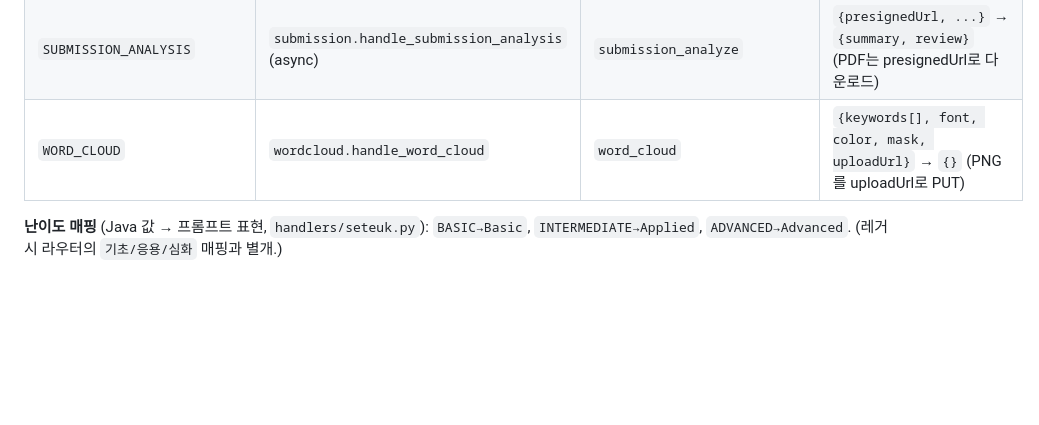
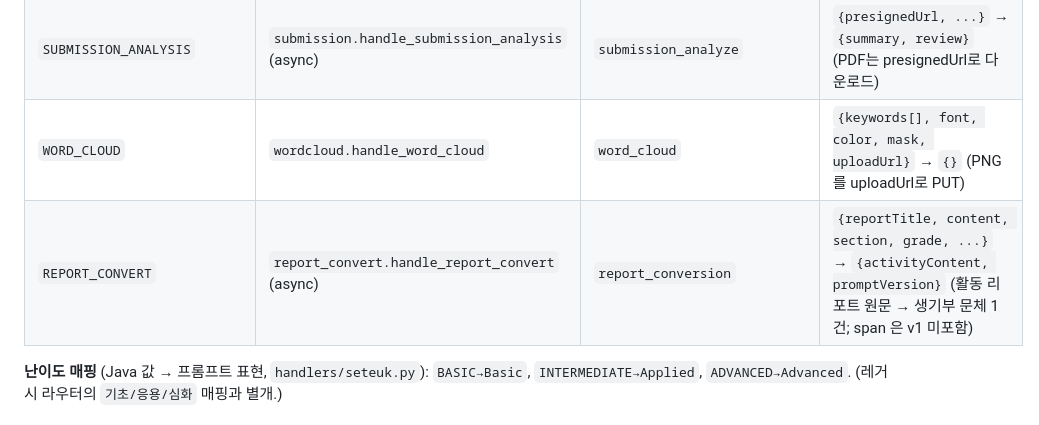
Before and after one commit to Team-Bearable/fastapi, a Markdown page: CLAUDE.md, the part around the change. Rendered like a GitHub page; blank space fills up the shorter version.

Commit message:
[PT-1353] docs: CLAUDE.md jobType 표에 REPORT_CONVERT 추가
Co-Authored-By: Claude Opus 4.8 (1M context) <noreply@anthropic.com>

```diff
--- a/CLAUDE.md
+++ b/CLAUDE.md
@@ -104,6 +104,7 @@ myfolio(Java) → XADD llm-requests
 | `KEYWORD_EXTRACTION` | `keyword.handle_keyword_extraction` | `keyword_extraction` | `{...info, guideline{...}}` → `{keywords:[{keyword, raw_weight}]}` |
 | `SUBMISSION_ANALYSIS` | `submission.handle_submission_analysis` (async) | `submission_analyze` | `{presignedUrl, ...}` → `{summary, review}` (PDF는 presignedUrl로 다운로드) |
 | `WORD_CLOUD` | `wordcloud.handle_word_cloud` | `word_cloud` | `{keywords[], font, color, mask, uploadUrl}` → `{}` (PNG를 uploadUrl로 PUT) |
+| `REPORT_CONVERT` | `report_convert.handle_report_convert` (async) | `report_conversion` | `{reportTitle, content, section, grade, ...}` → `{activityContent, promptVersion}` (활동 리포트 원문 → 생기부 문체 1건; span 은 v1 미포함) |
 
 **난이도 매핑** (Java 값 → 프롬프트 표현, `handlers/seteuk.py`): `BASIC→Basic`,
 `INTERMEDIATE→Applied`, `ADVANCED→Advanced`. (레거시 라우터의 `기초/응용/심화` 매핑과 별개.)
```
